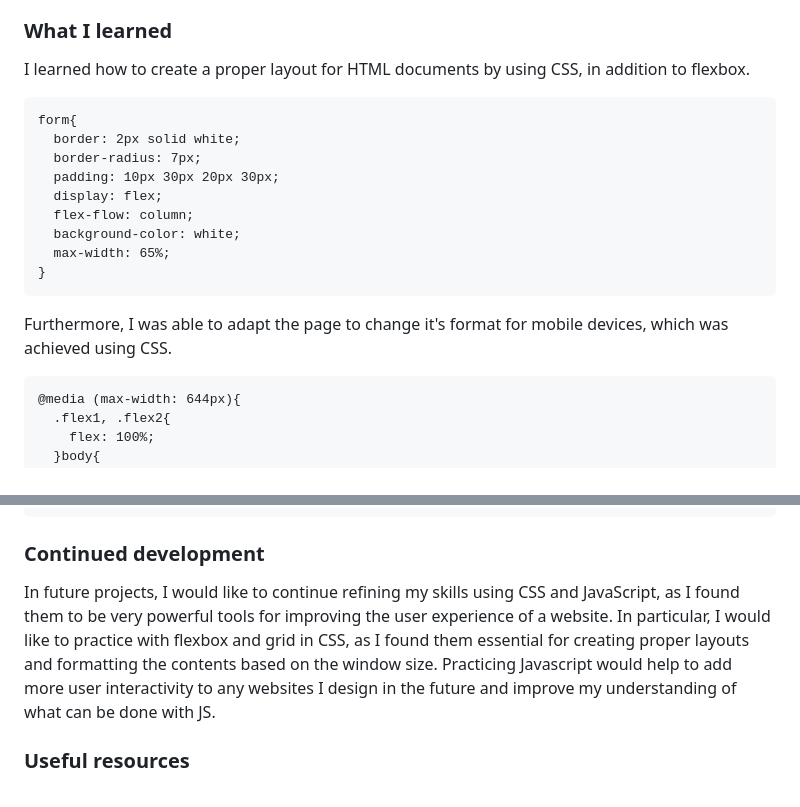
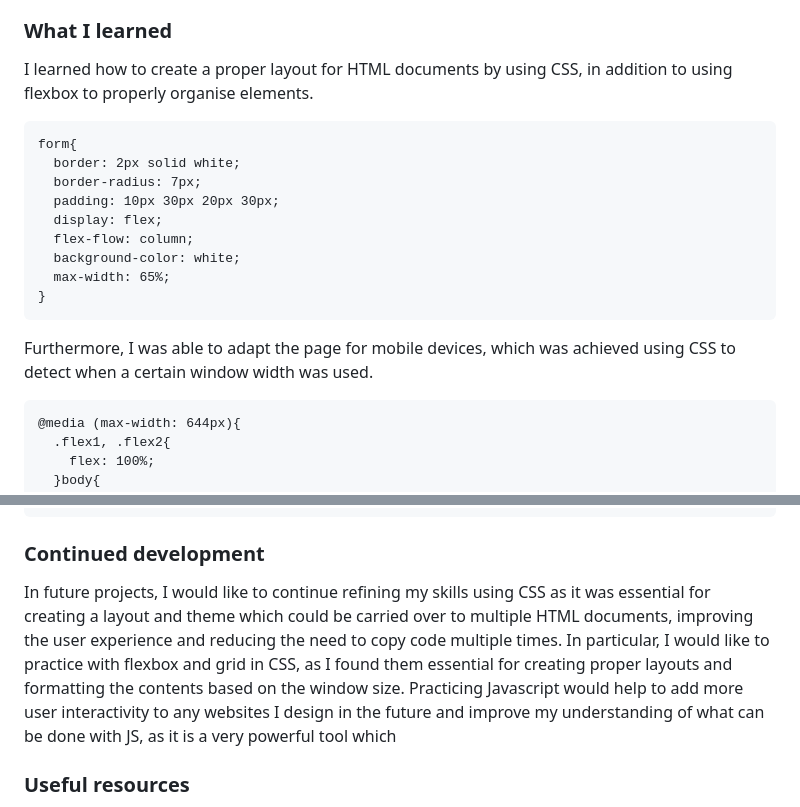
Before and after one commit to SiAWorkExperience/Contact-Form, a Markdown page: README.md, 2 parts joined by grey strips. Rendered like a GitHub page.

````diff
--- a/README.md
+++ b/README.md
@@ -51,7 +51,7 @@ Users should be able to:
 
 ### What I learned
 
-I learned how to create a proper layout for HTML documents by using CSS, in addition to flexbox.
+I learned how to create a proper layout for HTML documents by using CSS, in addition to using flexbox to properly organise elements.
 
 ```
 form{
@@ -65,7 +65,7 @@ form{
 }
 ```
 
-Furthermore, I was able to adapt the page to change it's format for mobile devices, which was achieved using CSS.
+Furthermore, I was able to adapt the page for mobile devices, which was achieved using CSS to detect when a certain window width was used.
 
 ```
 @media (max-width: 644px){
@@ -129,7 +129,7 @@ function validateForm(){
 
 ### Continued development
 
-In future projects, I would like to continue refining my skills using CSS and JavaScript, as I found them to be very powerful tools for improving the user experience of a website. In particular, I would like to practice with flexbox and grid in CSS, as I found them essential for creating proper layouts and formatting the contents based on the window size. Practicing Javascript would help to add more user interactivity to any websites I design in the future and improve my understanding of what can be done with JS.
+In future projects, I would like to continue refining my skills using CSS as it was essential for creating a layout and theme which could be carried over to multiple HTML documents, improving the user experience and reducing the need to copy code multiple times. In particular, I would like to practice with flexbox and grid in CSS, as I found them essential for creating proper layouts and formatting the contents based on the window size. Practicing Javascript would help to add more user interactivity to any websites I design in the future and improve my understanding of what can be done with JS, as it is a very powerful tool which
 
 ### Useful resources
 
````
